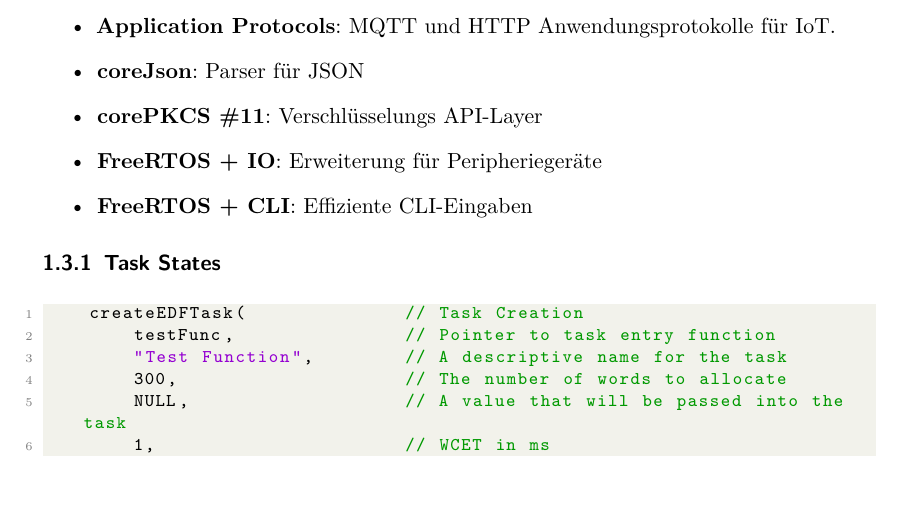
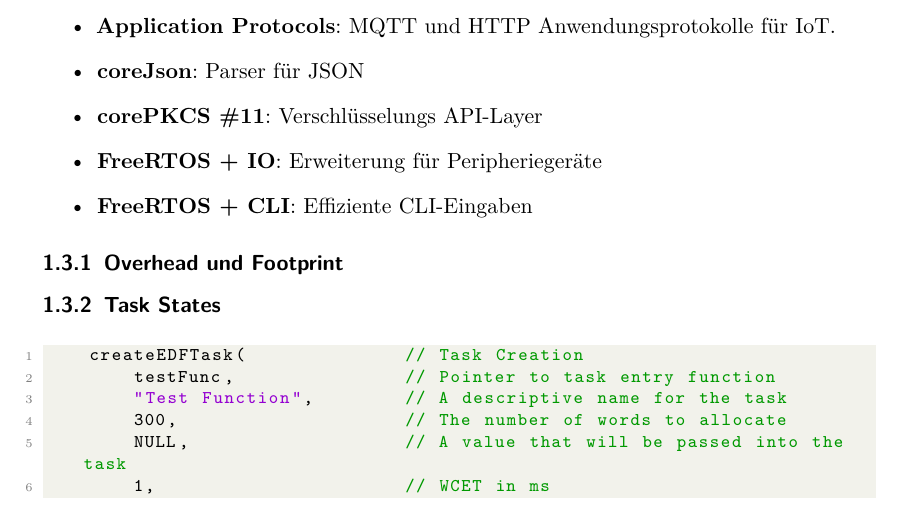
Before and after one commit to Sommerfahrer/Master-Thesis, a LaTeX thesis (EDF Master Thesis.tex, which reads sections/FreeRTOS.tex): part of page 11 of 14, cut so that both start at the same text. Compiled offline with pdfLaTeX; a LaTeX package or settings file that is missing is left out.

Commit message:
Update of FreeRTOS topic

```diff
--- a/sections/FreeRTOS.tex
+++ b/sections/FreeRTOS.tex
@@ -15,7 +15,7 @@
     \item \textbf{FreeRTOS + CLI}: Effiziente \acs{cli}-Eingaben
 \end{itemize}
 
-
+\subsubsection{Overhead und Footprint}
 
 \subsubsection{Task States}
 
```
